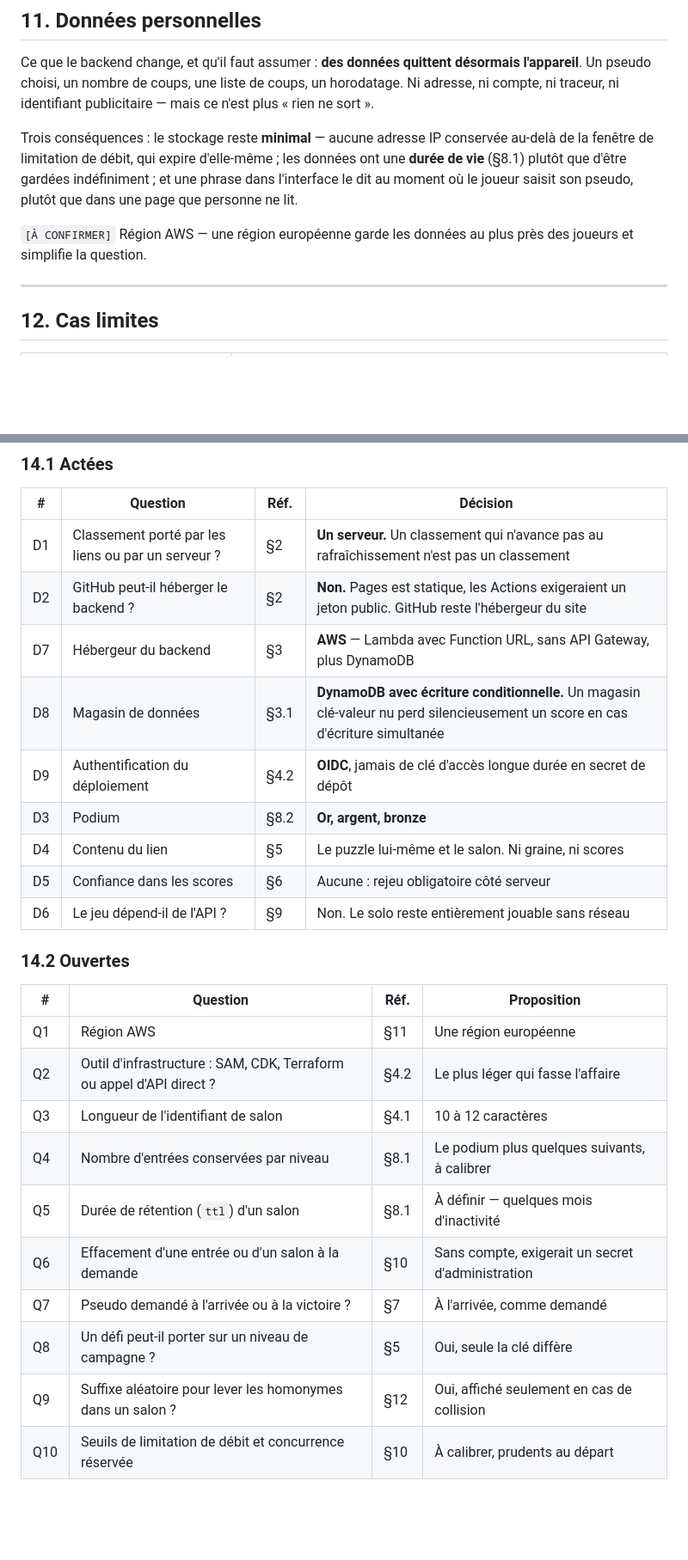
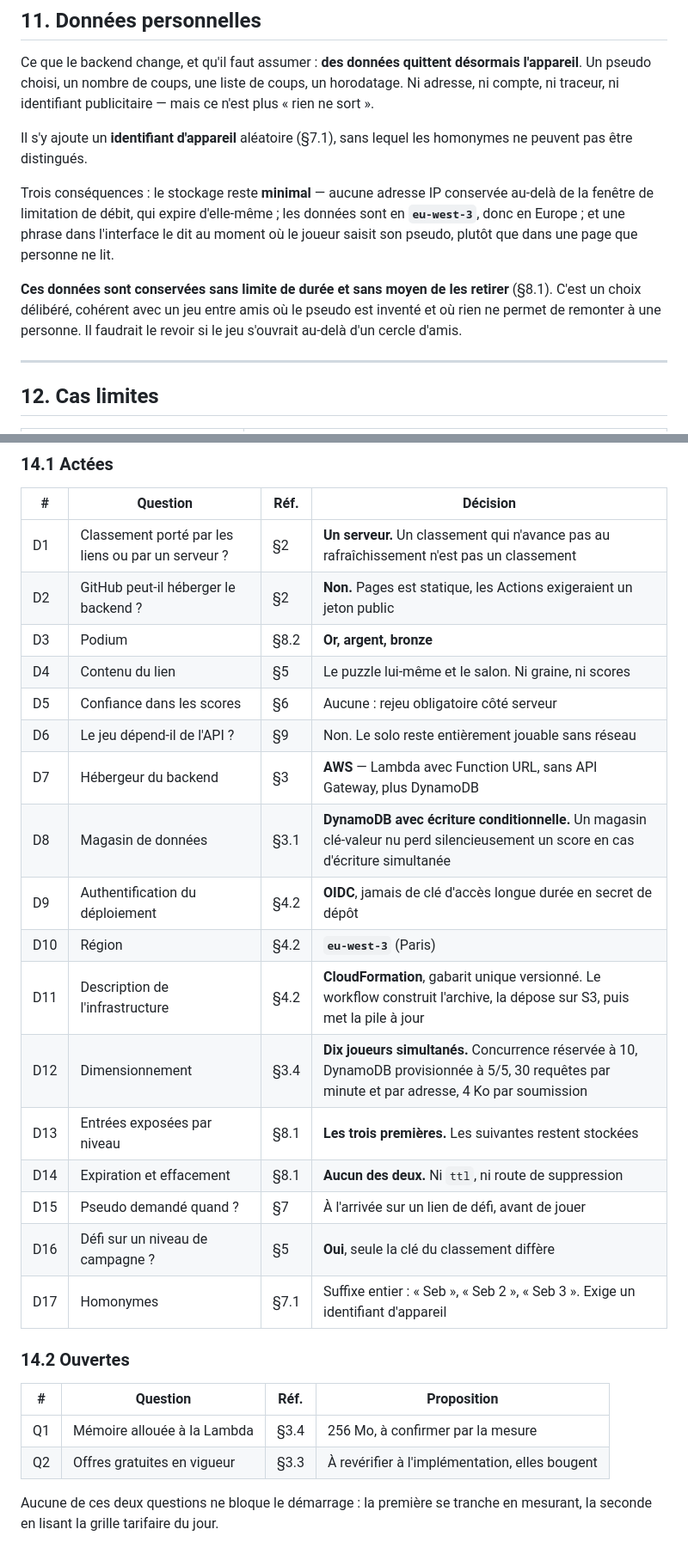
Before and after one commit to viruseb/bottlesort, a Markdown page: docs/02-defi-et-classement.md, 2 parts joined by grey strips. Shown at 86% size. Rendered like a GitHub page; blank space fills up the shorter version.

```diff
--- a/docs/02-defi-et-classement.md
+++ b/docs/02-defi-et-classement.md
@@ -287,13 +346,18 @@ Ce que le backend change, et qu'il faut assumer : **des données quittent désor
 Un pseudo choisi, un nombre de coups, une liste de coups, un horodatage. Ni adresse, ni compte,
 ni traceur, ni identifiant publicitaire — mais ce n'est plus « rien ne sort ».
 
+Il s'y ajoute un **identifiant d'appareil** aléatoire (§7.1), sans lequel les homonymes ne
+peuvent pas être distingués.
+
 Trois conséquences : le stockage reste **minimal** — aucune adresse IP conservée au-delà de la
-fenêtre de limitation de débit, qui expire d'elle-même ; les données ont une **durée de vie**
-(§8.1) plutôt que d'être gardées indéfiniment ; et une phrase dans l'interface le dit au moment
-où le joueur saisit son pseudo, plutôt que dans une page que personne ne lit.
+fenêtre de limitation de débit, qui expire d'elle-même ; les données sont en **`eu-west-3`**,
+donc en Europe ; et une phrase dans l'interface le dit au moment où le joueur saisit son pseudo,
+plutôt que dans une page que personne ne lit.
 
-`[À CONFIRMER]` Région AWS — une région européenne garde les données au plus près des joueurs et
-simplifie la question.
+**Ces données sont conservées sans limite de durée et sans moyen de les retirer** (§8.1). C'est
+un choix délibéré, cohérent avec un jeu entre amis où le pseudo est inventé et où rien ne permet
+de remonter à une personne. Il faudrait le revoir si le jeu s'ouvrait au-delà d'un cercle
+d'amis.
 
 ---
 
@@ -329,26 +394,29 @@ amitiés persistantes.
 | # | Question | Réf. | Décision |
 |---|---|---|---|
 | D1 | Classement porté par les liens ou par un serveur ? | §2 | **Un serveur.** Un classement qui n'avance pas au rafraîchissement n'est pas un classement |
-| D2 | GitHub peut-il héberger le backend ? | §2 | **Non.** Pages est statique, les Actions exigeraient un jeton public. GitHub reste l'hébergeur du site |
-| D7 | Hébergeur du backend | §3 | **AWS** — Lambda avec Function URL, sans API Gateway, plus DynamoDB |
-| D8 | Magasin de données | §3.1 | **DynamoDB avec écriture conditionnelle.** Un magasin clé-valeur nu perd silencieusement un score en cas d'écriture simultanée |
-| D9 | Authentification du déploiement | §4.2 | **OIDC**, jamais de clé d'accès longue durée en secret de dépôt |
+| D2 | GitHub peut-il héberger le backend ? | §2 | **Non.** Pages est statique, les Actions exigeraient un jeton public |
 | D3 | Podium | §8.2 | **Or, argent, bronze** |
 | D4 | Contenu du lien | §5 | Le puzzle lui-même et le salon. Ni graine, ni scores |
 | D5 | Confiance dans les scores | §6 | Aucune : rejeu obligatoire côté serveur |
 | D6 | Le jeu dépend-il de l'API ? | §9 | Non. Le solo reste entièrement jouable sans réseau |
+| D7 | Hébergeur du backend | §3 | **AWS** — Lambda avec Function URL, sans API Gateway, plus DynamoDB |
+| D8 | Magasin de données | §3.1 | **DynamoDB avec écriture conditionnelle.** Un magasin clé-valeur nu perd silencieusement un score en cas d'écriture simultanée |
+| D9 | Authentification du déploiement | §4.2 | **OIDC**, jamais de clé d'accès longue durée en secret de dépôt |
+| D10 | Région | §4.2 | **`eu-west-3`** (Paris) |
+| D11 | Description de l'infrastructure | §4.2 | **CloudFormation**, gabarit unique versionné. Le workflow construit l'archive, la dépose sur S3, puis met la pile à jour |
+| D12 | Dimensionnement | §3.4 | **Dix joueurs simultanés.** Concurrence réservée à 10, DynamoDB provisionnée à 5/5, 30 requêtes par minute et par adresse, 4 Ko par soumission |
+| D13 | Entrées exposées par niveau | §8.1 | **Les trois premières.** Les suivantes restent stockées |
+| D14 | Expiration et effacement | §8.1 | **Aucun des deux.** Ni `ttl`, ni route de suppression |
+| D15 | Pseudo demandé quand ? | §7 | À l'arrivée sur un lien de défi, avant de jouer |
+| D16 | Défi sur un niveau de campagne ? | §5 | **Oui**, seule la clé du classement diffère |
+| D17 | Homonymes | §7.1 | Suffixe entier : « Seb », « Seb 2 », « Seb 3 ». Exige un identifiant d'appareil |
 
 ### 14.2 Ouvertes
 
 | # | Question | Réf. | Proposition |
 |---|---|---|---|
-| Q1 | Région AWS | §11 | Une région européenne |
-| Q2 | Outil d'infrastructure : SAM, CDK, Terraform ou appel d'API direct ? | §4.2 | Le plus léger qui fasse l'affaire |
-| Q3 | Longueur de l'identifiant de salon | §4.1 | 10 à 12 caractères |
-| Q4 | Nombre d'entrées conservées par niveau | §8.1 | Le podium plus quelques suivants, à calibrer |
-| Q5 | Durée de rétention (`ttl`) d'un salon | §8.1 | À définir — quelques mois d'inactivité |
-| Q6 | Effacement d'une entrée ou d'un salon à la demande | §10 | Sans compte, exigerait un secret d'administration |
-| Q7 | Pseudo demandé à l'arrivée ou à la victoire ? | §7 | À l'arrivée, comme demandé |
-| Q8 | Un défi peut-il porter sur un niveau de campagne ? | §5 | Oui, seule la clé diffère |
-| Q9 | Suffixe aléatoire pour lever les homonymes dans un salon ? | §12 | Oui, affiché seulement en cas de collision |
-| Q10 | Seuils de limitation de débit et concurrence réservée | §10 | À calibrer, prudents au départ |
+| Q1 | Mémoire allouée à la Lambda | §3.4 | 256 Mo, à confirmer par la mesure |
+| Q2 | Offres gratuites en vigueur | §3.3 | À revérifier à l'implémentation, elles bougent |
+
+Aucune de ces deux questions ne bloque le démarrage : la première se tranche en mesurant, la
+seconde en lisant la grille tarifaire du jour.
```
Also changed, not shown: other parts of docs/02-defi-et-classement.md (+73 -13 lines).
